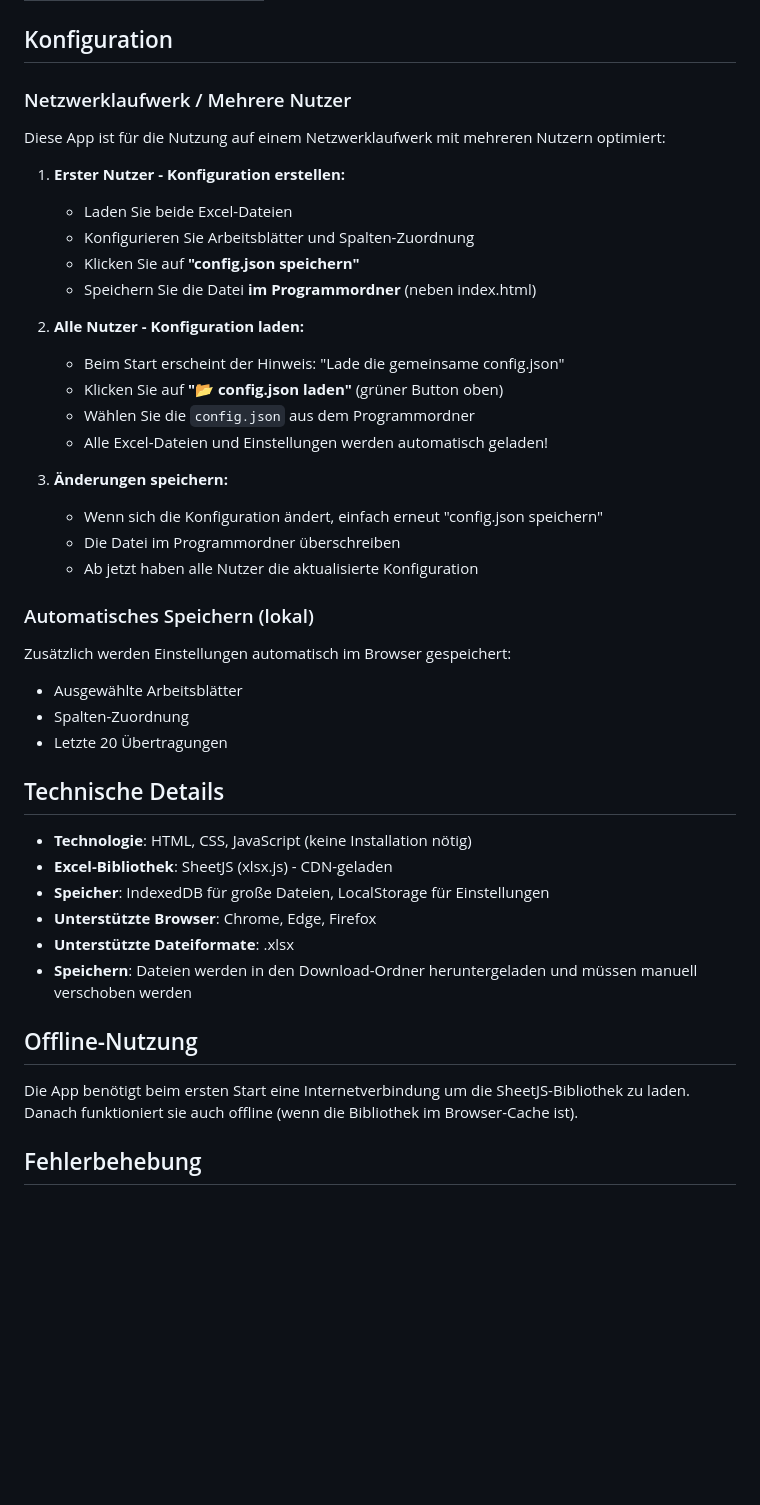
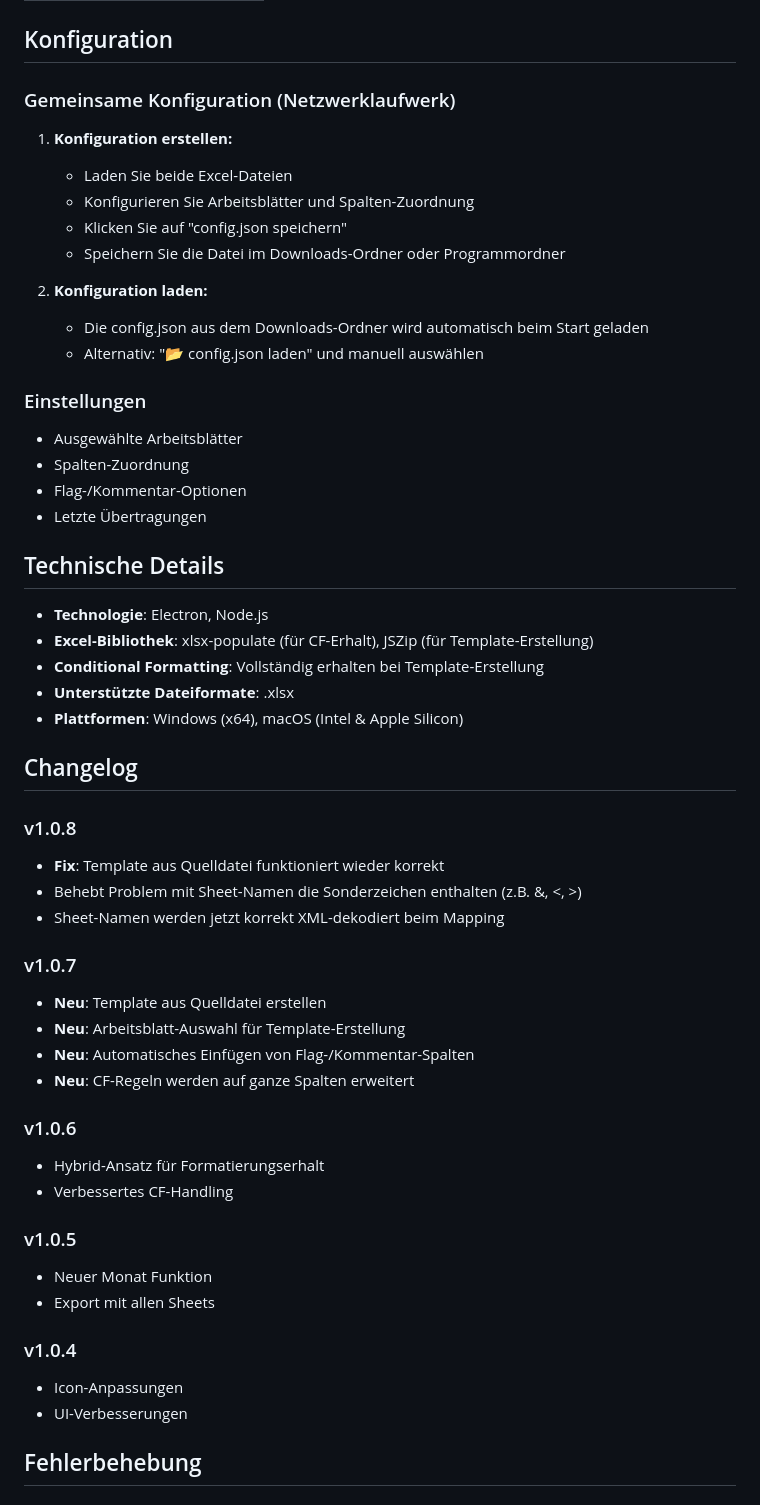
Before and after one commit to nojan01/excel-data-sync-pro, a Markdown page: README.md, the part around one of its changes. Drawn GitHub-style; blank space fills up the shorter version.

```diff
--- a/README.md
+++ b/README.md
@@ -95,46 +131,57 @@ Doppelklicken Sie auf `START.bat` oder öffnen Sie `index.html` direkt im Browse
 
 ## Konfiguration
 
-### Netzwerklaufwerk / Mehrere Nutzer
+### Gemeinsame Konfiguration (Netzwerklaufwerk)
 
-Diese App ist für die Nutzung auf einem Netzwerklaufwerk mit mehreren Nutzern optimiert:
-
-1. **Erster Nutzer - Konfiguration erstellen:**
+1. **Konfiguration erstellen:**
    - Laden Sie beide Excel-Dateien
    - Konfigurieren Sie Arbeitsblätter und Spalten-Zuordnung
-   - Klicken Sie auf **"config.json speichern"**
-   - Speichern Sie die Datei **im Programmordner** (neben index.html)
+   - Klicken Sie auf "config.json speichern"
+   - Speichern Sie die Datei im Downloads-Ordner oder Programmordner
 
-2. **Alle Nutzer - Konfiguration laden:**
-   - Beim Start erscheint der Hinweis: "Lade die gemeinsame config.json"
-   - Klicken Sie auf **"📂 config.json laden"** (grüner Button oben)
-   - Wählen Sie die `config.json` aus dem Programmordner
-   - Alle Excel-Dateien und Einstellungen werden automatisch geladen!
+2. **Konfiguration laden:**
+   - Die config.json aus dem Downloads-Ordner wird automatisch beim Start geladen
+   - Alternativ: "📂 config.json laden" und manuell auswählen
 
-3. **Änderungen speichern:**
-   - Wenn sich die Konfiguration ändert, einfach erneut "config.json speichern"
-   - Die Datei im Programmordner überschreiben
-   - Ab jetzt haben alle Nutzer die aktualisierte Konfiguration
+### Einstellungen
 
-### Automatisches Speichern (lokal)
-
-Zusätzlich werden Einstellungen automatisch im Browser gespeichert:
 - Ausgewählte Arbeitsblätter
 - Spalten-Zuordnung
-- Letzte 20 Übertragungen
+- Flag-/Kommentar-Optionen
+- Letzte Übertragungen
 
 ## Technische Details
 
-- **Technologie**: HTML, CSS, JavaScript (keine Installation nötig)
-- **Excel-Bibliothek**: SheetJS (xlsx.js) - CDN-geladen
-- **Speicher**: IndexedDB für große Dateien, LocalStorage für Einstellungen
-- **Unterstützte Browser**: Chrome, Edge, Firefox
+- **Technologie**: Electron, Node.js
+- **Excel-Bibliothek**: xlsx-populate (für CF-Erhalt), JSZip (für Template-Erstellung)
+- **Conditional Formatting**: Vollständig erhalten bei Template-Erstellung
 - **Unterstützte Dateiformate**: .xlsx
-- **Speichern**: Dateien werden in den Download-Ordner heruntergeladen und müssen manuell verschoben werden
+- **Plattformen**: Windows (x64), macOS (Intel & Apple Silicon)
 
-## Offline-Nutzung
+## Changelog
 
-Die App benötigt beim ersten Start eine Internetverbindung um die SheetJS-Bibliothek zu laden. Danach funktioniert sie auch offline (wenn die Bibliothek im Browser-Cache ist).
+### v1.0.8
+- **Fix**: Template aus Quelldatei funktioniert wieder korrekt
+- Behebt Problem mit Sheet-Namen die Sonderzeichen enthalten (z.B. &, <, >)
+- Sheet-Namen werden jetzt korrekt XML-dekodiert beim Mapping
+
+### v1.0.7
+- **Neu**: Template aus Quelldatei erstellen
+- **Neu**: Arbeitsblatt-Auswahl für Template-Erstellung
+- **Neu**: Automatisches Einfügen von Flag-/Kommentar-Spalten
+- **Neu**: CF-Regeln werden auf ganze Spalten erweitert
+
+### v1.0.6
+- Hybrid-Ansatz für Formatierungserhalt
+- Verbessertes CF-Handling
+
+### v1.0.5
+- Neuer Monat Funktion
+- Export mit allen Sheets
+
+### v1.0.4
+- Icon-Anpassungen
+- UI-Verbesserungen
 
 ## Fehlerbehebung
 
```
Also changed, not shown: other parts of README.md (+77 -48 lines).
